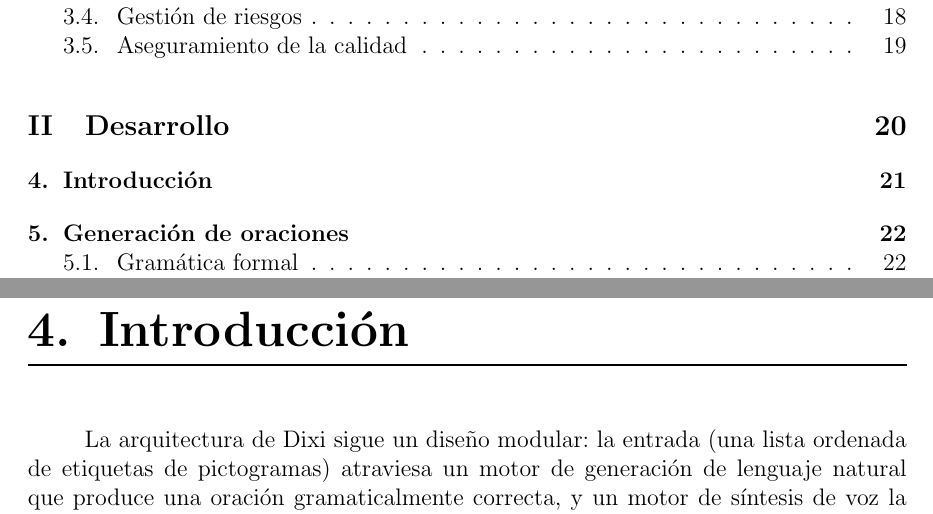
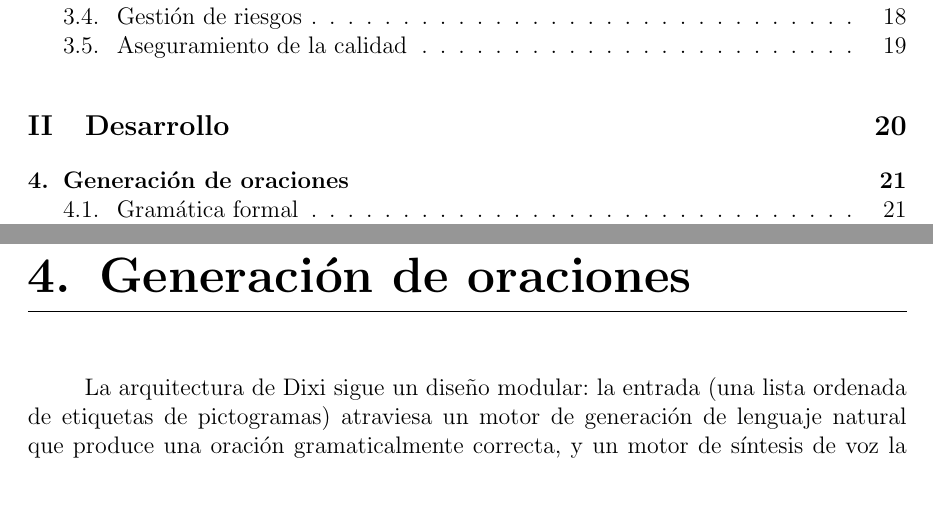
Before and after one commit to Lagaress/tfg-memory, a LaTeX document (main.tex, which reads sections/3-development.tex): two parts of pages 11 and 38 of 127, joined at a grey line, cut so that both start at the same text. Compiled offline with pdfLaTeX.

Commit message:
Fold Part II intro into the generation chapter
Remove the standalone "Introducción" chapter that duplicated the Part I
chapter title in the index. Its content (architecture overview, corpus,
research question and engine roster) now opens "Generación de oraciones"
before the first technique.

Co-Authored-By: Claude Opus 4.7 (1M context) <noreply@anthropic.com>

```diff
--- a/sections/3-development.tex
+++ b/sections/3-development.tex
@@ -1,6 +1,2 @@
-\chapter{Introducción}
-\label{ch:intro-generacion}
-\input{./sections/development/marco-experimental}
-
 \chapter{Generación de oraciones}
 \label{ch:generacion-oraciones}
```
Also changed, not shown: sections/3-development.tex (1 more changed lines).
